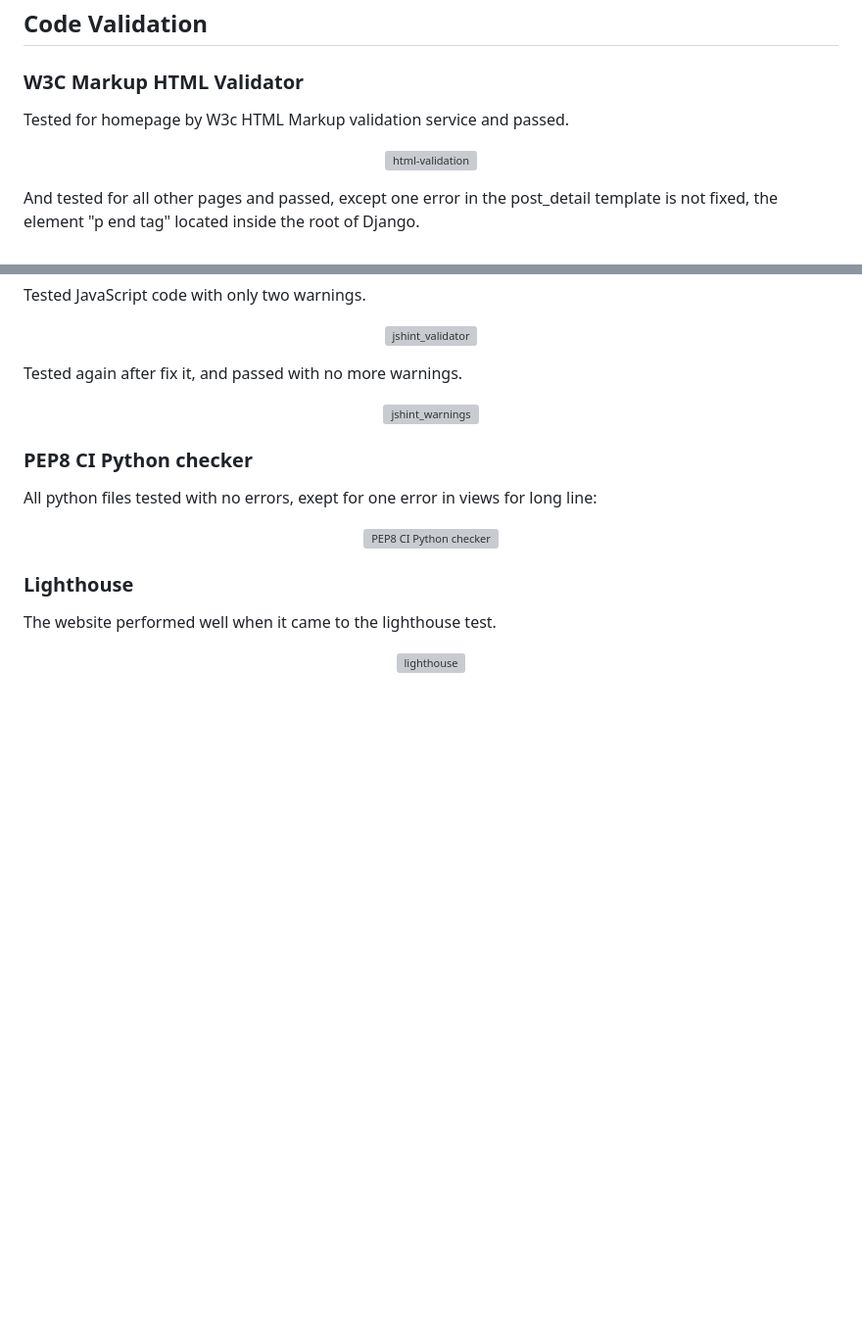
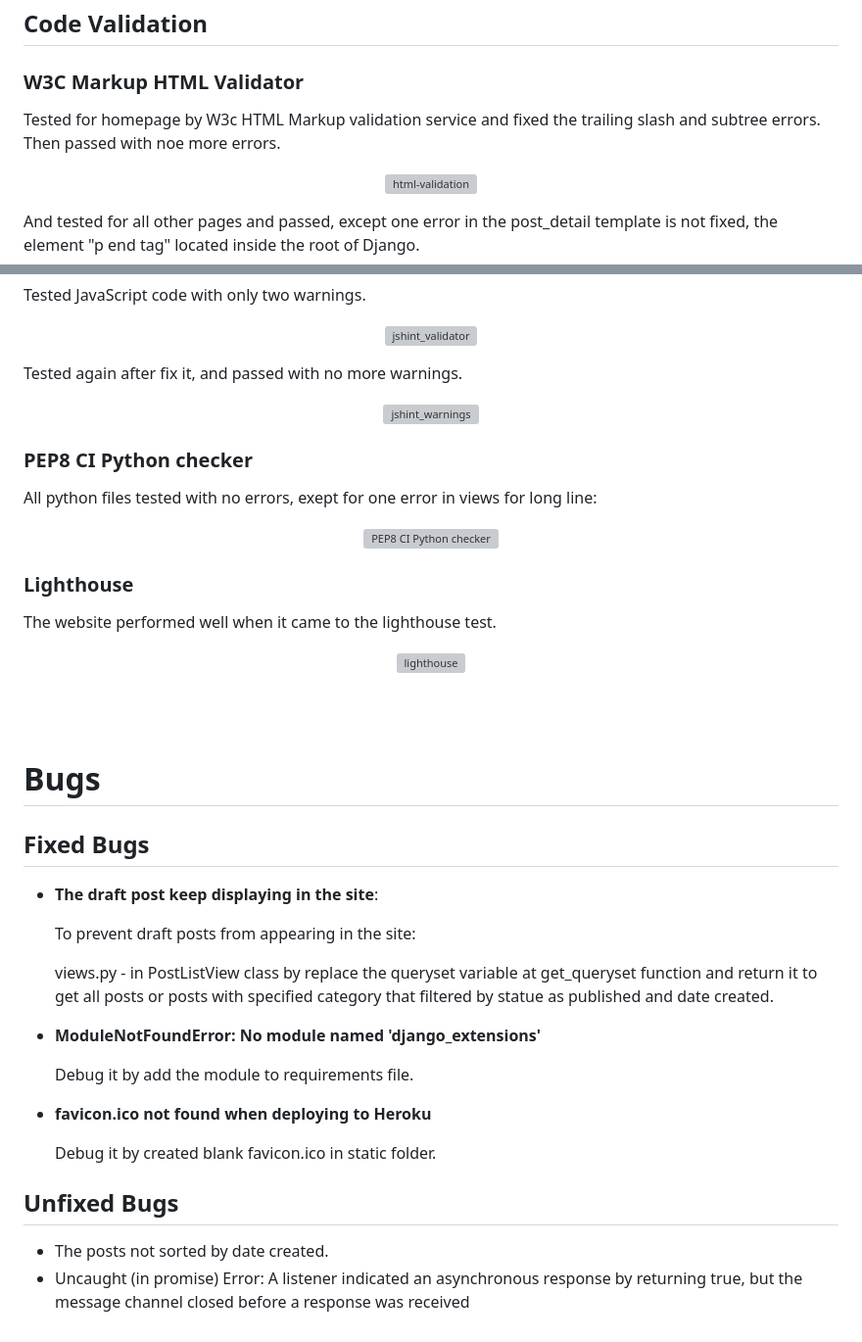
Before and after one commit to Ahmadalhindi/lithium-battery-recycle-blog, a Markdown page: README.md, 2 parts joined by grey strips. Shown: that part at 98% size. Rendered like a GitHub page; blank space fills up the shorter version; grey boxes are pictures that could not be loaded.

Commit message:
Add the section of bugs in readme file.

```diff
--- a/README.md
+++ b/README.md
@@ -426,7 +426,7 @@ Testing is conducted on various devices including desktops, laptops, tablets, an
 ## Code Validation
 
 ### W3C Markup HTML Validator
-Tested for homepage by W3c HTML Markup validation service and passed.
+Tested for homepage by W3c HTML Markup validation service and fixed the trailing slash and subtree errors. Then passed with noe more errors.
 
 <p align="center">
 <img src="documentation/readme_images/html-validation.png" alt="html-validation">
@@ -474,3 +474,27 @@ The website performed well when it came to the lighthouse test.
 <p align="center">
 <img src="documentation/readme_images/lighthouse.png" alt="lighthouse">
 </p>
+
+\
+&nbsp;
+
+# Bugs
+
+## Fixed Bugs
+- **The draft post keep displaying in the site**:
+
+  To prevent draft posts from appearing in the site:
+
+  views.py - in PostListView class by replace the queryset variable at get_queryset function and return it to get all posts or posts with specified category that filtered by statue as published and date created.
+
+- **ModuleNotFoundError: No module named 'django_extensions'**
+
+  Debug it by add the module to requirements file.
+
+- **favicon.ico not found when deploying to Heroku**
+
+  Debug it by created blank favicon.ico in static folder.
+
+## Unfixed Bugs
+- The posts not sorted by date created.
+- Uncaught (in promise) Error: A listener indicated an asynchronous response by returning true, but the message channel closed before a response was received
```
